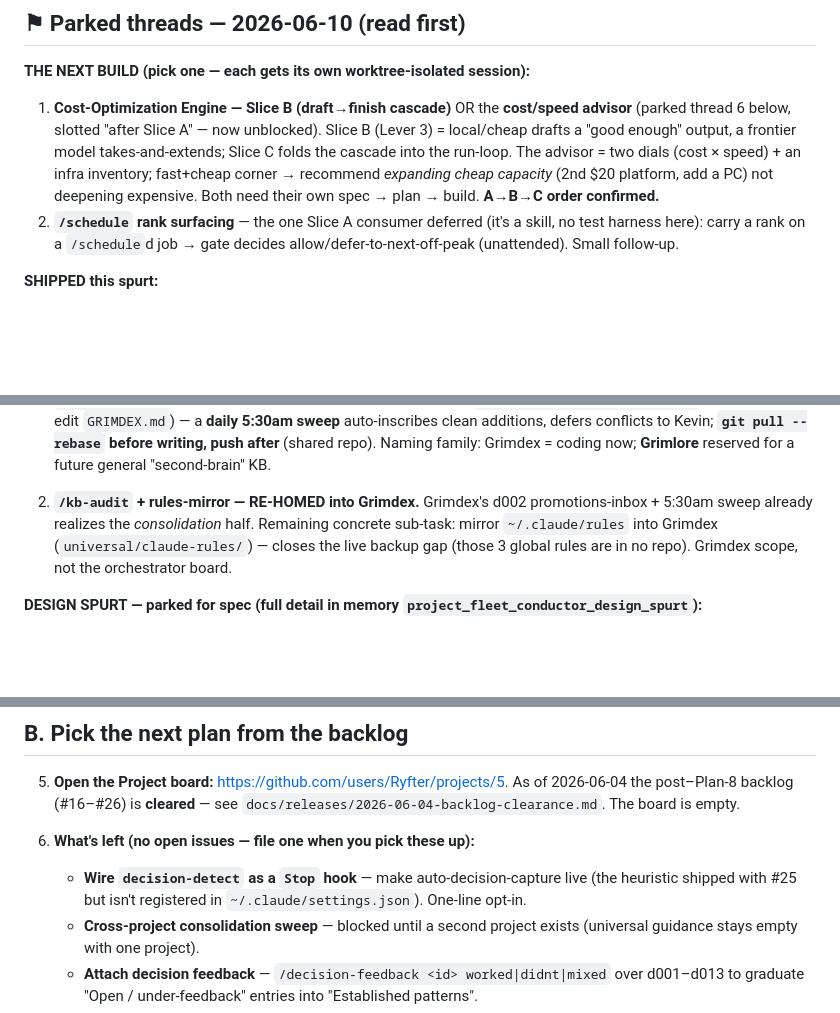
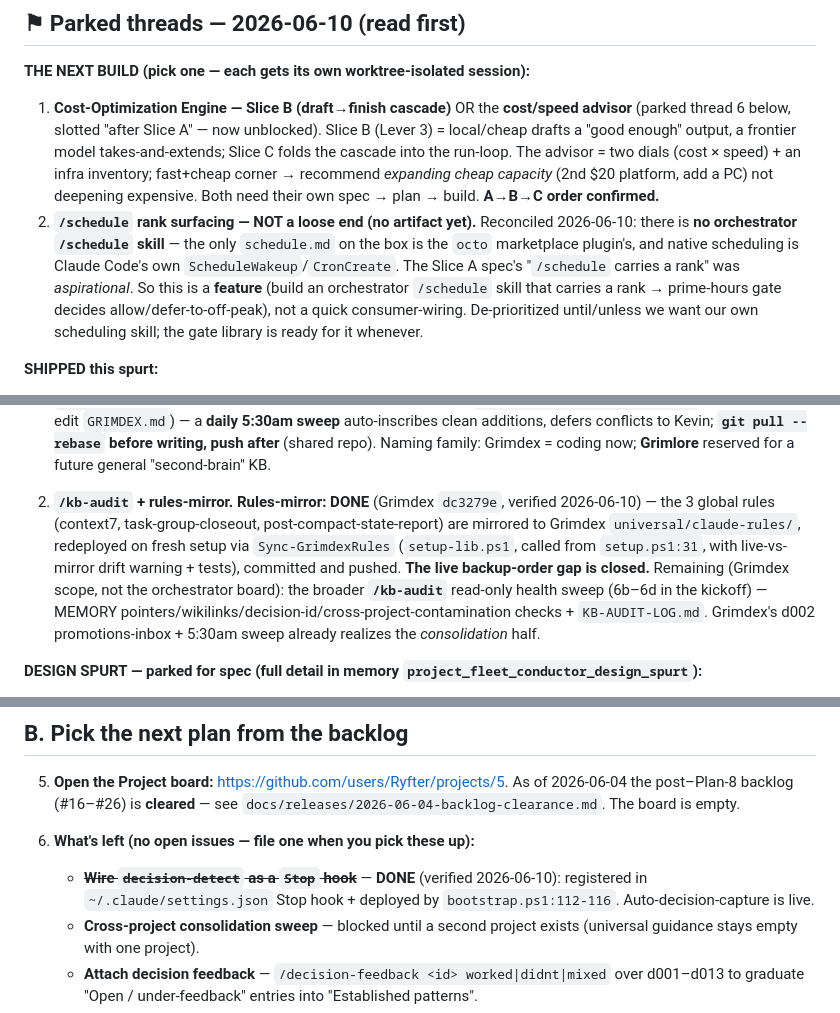
Before and after one commit to Ryfter/baton, a Markdown page: docs/next-session.md, 3 parts joined by grey strips. Rendered like a GitHub page; blank space fills up the shorter version.

Commit message:
docs: reconcile backlog drift — cleanup sprint already done
- rules-mirror: DONE (Grimdex dc3279e, Sync-GrimdexRules + setup.ps1:31); backup gap closed
- decision-detect Stop hook: DONE (settings.json + bootstrap.ps1); auto-capture live
- /schedule rank: no orchestrator artifact exists; reclassified loose-end -> future feature

Co-Authored-By: Claude Opus 4.8 (1M context) <noreply@anthropic.com>

```diff
--- a/docs/next-session.md
+++ b/docs/next-session.md
@@ -7,7 +7,7 @@ How to pick the orchestrator back up and use it on its own backlog.
 **THE NEXT BUILD (pick one — each gets its own worktree-isolated session):**
 
 1. **Cost-Optimization Engine — Slice B (draft→finish cascade)** OR the **cost/speed advisor** (parked thread 6 below, slotted "after Slice A" — now unblocked). Slice B (Lever 3) = local/cheap drafts a "good enough" output, a frontier model takes-and-extends; Slice C folds the cascade into the run-loop. The advisor = two dials (cost × speed) + an infra inventory; fast+cheap corner → recommend *expanding cheap capacity* (2nd $20 platform, add a PC) not deepening expensive. Both need their own spec → plan → build. **A→B→C order confirmed.**
-2. **`/schedule` rank surfacing** — the one Slice A consumer deferred (it's a skill, no test harness here): carry a rank on a `/schedule`d job → gate decides allow/defer-to-next-off-peak (unattended). Small follow-up.
+2. **`/schedule` rank surfacing — NOT a loose end (no artifact yet).** Reconciled 2026-06-10: there is **no orchestrator `/schedule` skill** — the only `schedule.md` on the box is the `octo` marketplace plugin's, and native scheduling is Claude Code's own `ScheduleWakeup`/`CronCreate`. The Slice A spec's "`/schedule` carries a rank" was *aspirational*. So this is a **feature** (build an orchestrator `/schedule` skill that carries a rank → prime-hours gate decides allow/defer-to-off-peak), not a quick consumer-wiring. De-prioritized until/unless we want our own scheduling skill; the gate library is ready for it whenever.
 
 **SHIPPED this spurt:**
 
@@ -21,7 +21,7 @@ How to pick the orchestrator back up and use it on its own backlog.
 
 2. **Grimdex — SHIPPED & LIVE.** The KB is now the standalone **Grimdex** app at `D:\Dev\Grimdex`; `~/.claude/knowledge` is a directory junction → it (old dir at `~/.claude/knowledge.bak`). GitHub repo renamed **`Ryfter/knowledge` → `Ryfter/Grimdex`** (old URL redirects). This repo's `CLAUDE.md` is wired with the `<!-- grimdex:start -->` pointer stanza. Decisions **d032/d033** (standalone, tool-agnostic, file-first; graceful degradation). **Grimdex-side rules (its d002):** project-tier writes (d-records/guidance/ratings) go *direct* to `projects/<id>/`; cross-project/universal rule proposals go to `universal/promotions/<id>.md` (do NOT hand-edit `GRIMDEX.md`) — a **daily 5:30am sweep** auto-inscribes clean additions, defers conflicts to Kevin; **`git pull --rebase` before writing, push after** (shared repo). Naming family: Grimdex = coding now; **Grimlore** reserved for a future general "second-brain" KB.
 
-3. **`/kb-audit` + rules-mirror — RE-HOMED into Grimdex.** Grimdex's d002 promotions-inbox + 5:30am sweep already realizes the *consolidation* half. Remaining concrete sub-task: mirror `~/.claude/rules` into Grimdex (`universal/claude-rules/`) — closes the live backup gap (those 3 global rules are in no repo). Grimdex scope, not the orchestrator board.
+3. **`/kb-audit` + rules-mirror.** **Rules-mirror: DONE** (Grimdex `dc3279e`, verified 2026-06-10) — the 3 global rules (context7, task-group-closeout, post-compact-state-report) are mirrored to Grimdex `universal/claude-rules/`, redeployed on fresh setup via `Sync-GrimdexRules` (`setup-lib.ps1`, called from `setup.ps1:31`, with live-vs-mirror drift warning + tests), committed and pushed. **The live backup-order gap is closed.** Remaining (Grimdex scope, not the orchestrator board): the broader **`/kb-audit`** read-only health sweep (6b–6d in the kickoff) — MEMORY pointers/wikilinks/decision-id/cross-project-contamination checks + `KB-AUDIT-LOG.md`. Grimdex's d002 promotions-inbox + 5:30am sweep already realizes the *consolidation* half.
 
 **DESIGN SPURT — parked for spec (full detail in memory `project_fleet_conductor_design_spurt`):**
 
@@ -268,7 +268,7 @@ the role/adversarial engine + ruflo call-out. Pick at session start.
    `docs/releases/2026-06-04-backlog-clearance.md`. The board is empty.
 
 6. **What's left (no open issues — file one when you pick these up):**
-   - **Wire `decision-detect` as a `Stop` hook** — make auto-decision-capture live (the heuristic shipped with #25 but isn't registered in `~/.claude/settings.json`). One-line opt-in.
+   - ~~**Wire `decision-detect` as a `Stop` hook**~~ — **DONE** (verified 2026-06-10): registered in `~/.claude/settings.json` Stop hook + deployed by `bootstrap.ps1:112-116`. Auto-decision-capture is live.
    - **Cross-project consolidation sweep** — blocked until a second project exists (universal guidance stays empty with one project).
    - **Attach decision feedback** — `/decision-feedback <id> worked|didnt|mixed` over d001–d013 to graduate "Open / under-feedback" entries into "Established patterns".
    - **New capability** — brainstorm the next plan; capture the decision, open an issue, run the loop below.
```
